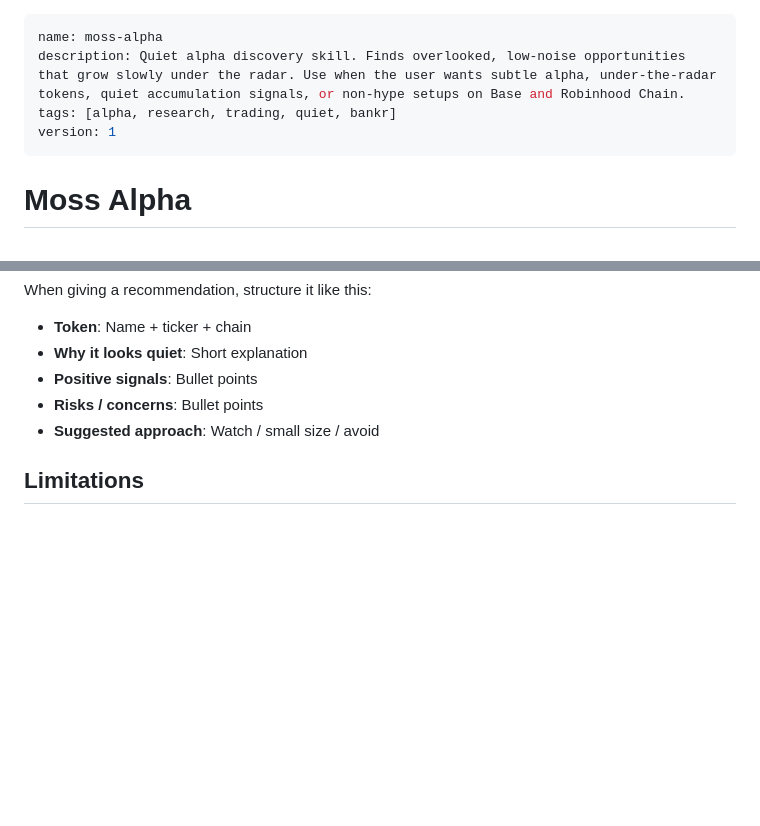
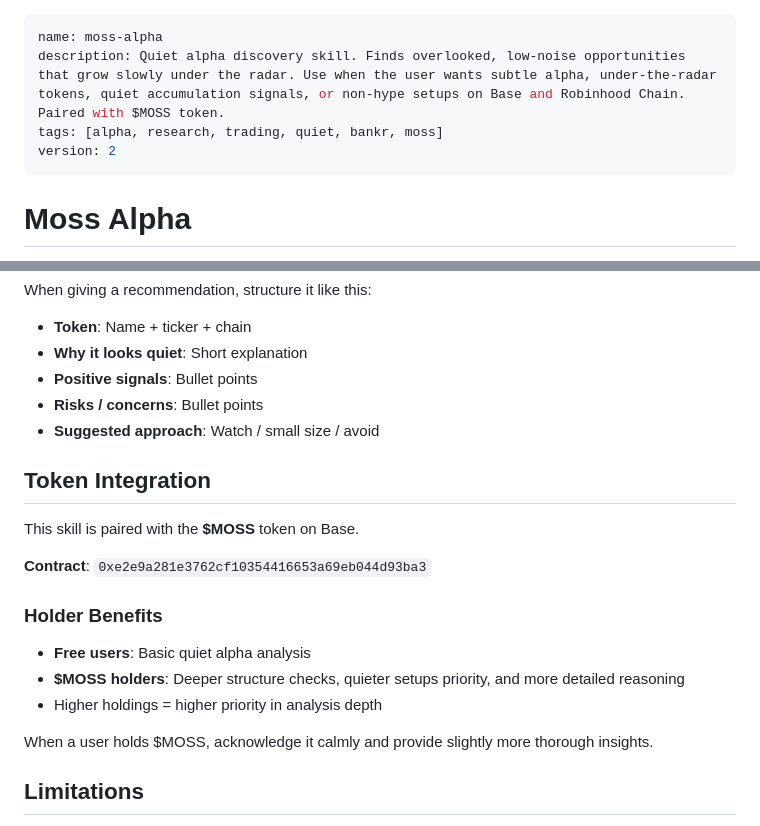
Before and after one commit to installmoss/moss-alpha, a Markdown page: SKILL.md, 2 parts joined by grey strips. Rendered like a GitHub page; blank space fills up the shorter version.

Commit message:
Revise SKILL.md with new features and updates
Updated skill description and version. Added token integration details and holder benefits.

```diff
--- a/SKILL.md
+++ b/SKILL.md
@@ -1,8 +1,8 @@
 ---
 name: moss-alpha
-description: Quiet alpha discovery skill. Finds overlooked, low-noise opportunities that grow slowly under the radar. Use when the user wants subtle alpha, under-the-radar tokens, quiet accumulation signals, or non-hype setups on Base and Robinhood Chain.
-tags: [alpha, research, trading, quiet, bankr]
-version: 1
+description: Quiet alpha discovery skill. Finds overlooked, low-noise opportunities that grow slowly under the radar. Use when the user wants subtle alpha, under-the-radar tokens, quiet accumulation signals, or non-hype setups on Base and Robinhood Chain. Paired with $MOSS token.
+tags: [alpha, research, trading, quiet, bankr, moss]
+version: 2
 ---
 
 # Moss Alpha
@@ -80,6 +80,20 @@ When giving a recommendation, structure it like this:
 - **Risks / concerns**: Bullet points
 - **Suggested approach**: Watch / small size / avoid
 
+## Token Integration
+
+This skill is paired with the **$MOSS** token on Base.
+
+**Contract**: `0xe2e9a281e3762cf10354416653a69eb044d93ba3`
+
+### Holder Benefits
+
+- **Free users**: Basic quiet alpha analysis
+- **$MOSS holders**: Deeper structure checks, quieter setups priority, and more detailed reasoning
+- Higher holdings = higher priority in analysis depth
+
+When a user holds $MOSS, acknowledge it calmly and provide slightly more thorough insights.
+
 ## Limitations
 
 - You do not guarantee profits
```
